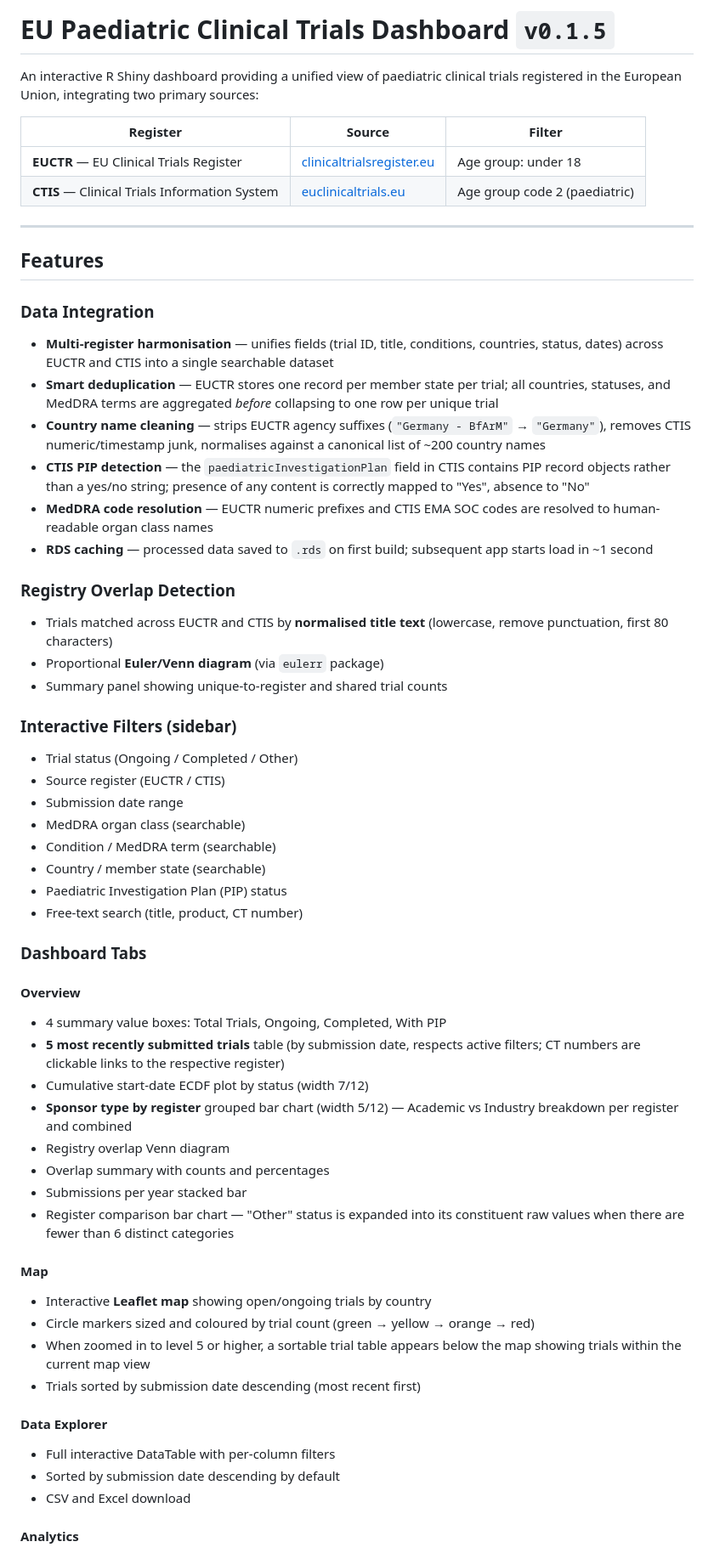
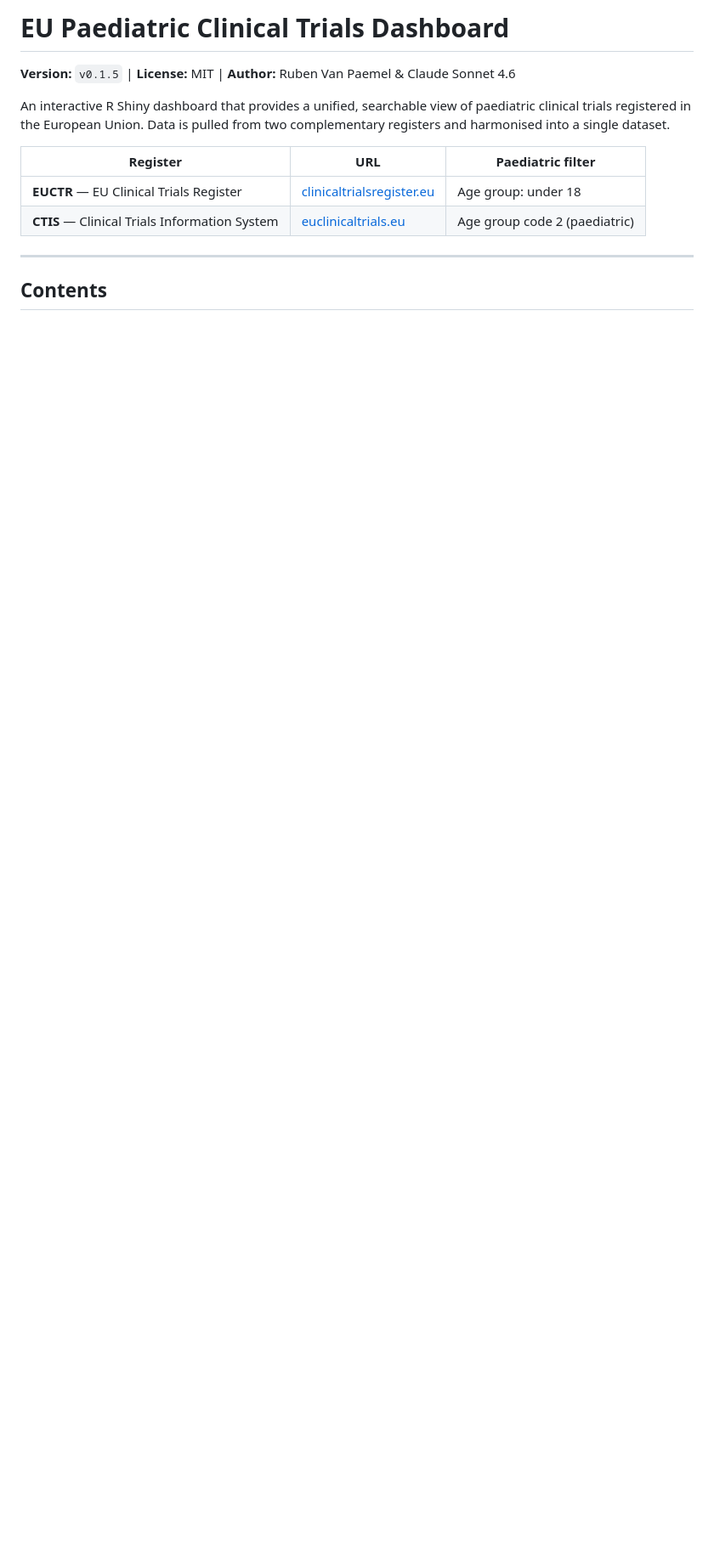
Before and after one commit to rmvpaeme/shiny_trials, a Markdown page: README.md, the part around one of its changes. Shown at 85% size. Drawn GitHub-style; blank space fills up the shorter version.

Commit message:
readme rework

```diff
--- a/README.md
+++ b/README.md
@@ -1,81 +1,15 @@
-# EU Paediatric Clinical Trials Dashboard `v0.1.5`
+# EU Paediatric Clinical Trials Dashboard
 
-An interactive R Shiny dashboard providing a unified view of paediatric
-clinical trials registered in the European Union, integrating two primary
-sources:
+**Version:** `v0.1.5` | **License:** MIT | **Author:** Ruben Van Paemel & Claude Sonnet 4.6
 
-| Register | Source | Filter |
-|----------|--------|--------|
+An interactive R Shiny dashboard that provides a unified, searchable view of paediatric clinical trials registered in the European Union. Data is pulled from two complementary registers and harmonised into a single dataset.
+
+| Register | URL | Paediatric filter |
+|---|---|---|
 | **EUCTR** — EU Clinical Trials Register | [clinicaltrialsregister.eu](https://www.clinicaltrialsregister.eu) | Age group: under 18 |
 | **CTIS** — Clinical Trials Information System | [euclinicaltrials.eu](https://euclinicaltrials.eu) | Age group code 2 (paediatric) |
 
 ---
 
-## Features
+## Contents
 
-### Data Integration
-
-- **Multi-register harmonisation** — unifies fields (trial ID, title,
-  conditions, countries, status, dates) across EUCTR and CTIS into a
-  single searchable dataset
-- **Smart deduplication** — EUCTR stores one record per member state per
-  trial; all countries, statuses, and MedDRA terms are aggregated
-  *before* collapsing to one row per unique trial
-- **Country name cleaning** — strips EUCTR agency suffixes
-  (`"Germany - BfArM"` → `"Germany"`), removes CTIS numeric/timestamp
-  junk, normalises against a canonical list of ~200 country names
-- **CTIS PIP detection** — the `paediatricInvestigationPlan` field in CTIS
-  contains PIP record objects rather than a yes/no string; presence of any
-  content is correctly mapped to "Yes", absence to "No"
-- **MedDRA code resolution** — EUCTR numeric prefixes and CTIS EMA SOC codes
-  are resolved to human-readable organ class names
-- **RDS caching** — processed data saved to `.rds` on first build;
-  subsequent app starts load in ~1 second
-
-### Registry Overlap Detection
-
-- Trials matched across EUCTR and CTIS by **normalised title text**
-  (lowercase, remove punctuation, first 80 characters)
-- Proportional **Euler/Venn diagram** (via `eulerr` package)
-- Summary panel showing unique-to-register and shared trial counts
-
-### Interactive Filters (sidebar)
-
-- Trial status (Ongoing / Completed / Other)
-- Source register (EUCTR / CTIS)
-- Submission date range
-- MedDRA organ class (searchable)
-- Condition / MedDRA term (searchable)
-- Country / member state (searchable)
-- Paediatric Investigation Plan (PIP) status
-- Free-text search (title, product, CT number)
-
-### Dashboard Tabs
-
-#### Overview
-
-- 4 summary value boxes: Total Trials, Ongoing, Completed, With PIP
-- **5 most recently submitted trials** table (by submission date, respects active filters; CT numbers are clickable links to the respective register)
-- Cumulative start-date ECDF plot by status (width 7/12)
-- **Sponsor type by register** grouped bar chart (width 5/12) — Academic vs Industry breakdown per register and combined
-- Registry overlap Venn diagram
-- Overlap summary with counts and percentages
-- Submissions per year stacked bar
-- Register comparison bar chart — "Other" status is expanded into its
-  constituent raw values when there are fewer than 6 distinct categories
-
-#### Map
-
-- Interactive **Leaflet map** showing open/ongoing trials by country
-- Circle markers sized and coloured by trial count (green → yellow → orange → red)
-- When zoomed in to level 5 or higher, a sortable trial table appears below the map showing trials within the current map view
-- Trials sorted by submission date descending (most recent first)
-
-#### Data Explorer
-
-- Full interactive DataTable with per-column filters
-- Sorted by submission date descending by default
-- CSV and Excel download
-
-#### Analytics
-
```
Also changed, not shown: other parts of README.md (+229 -153 lines).
